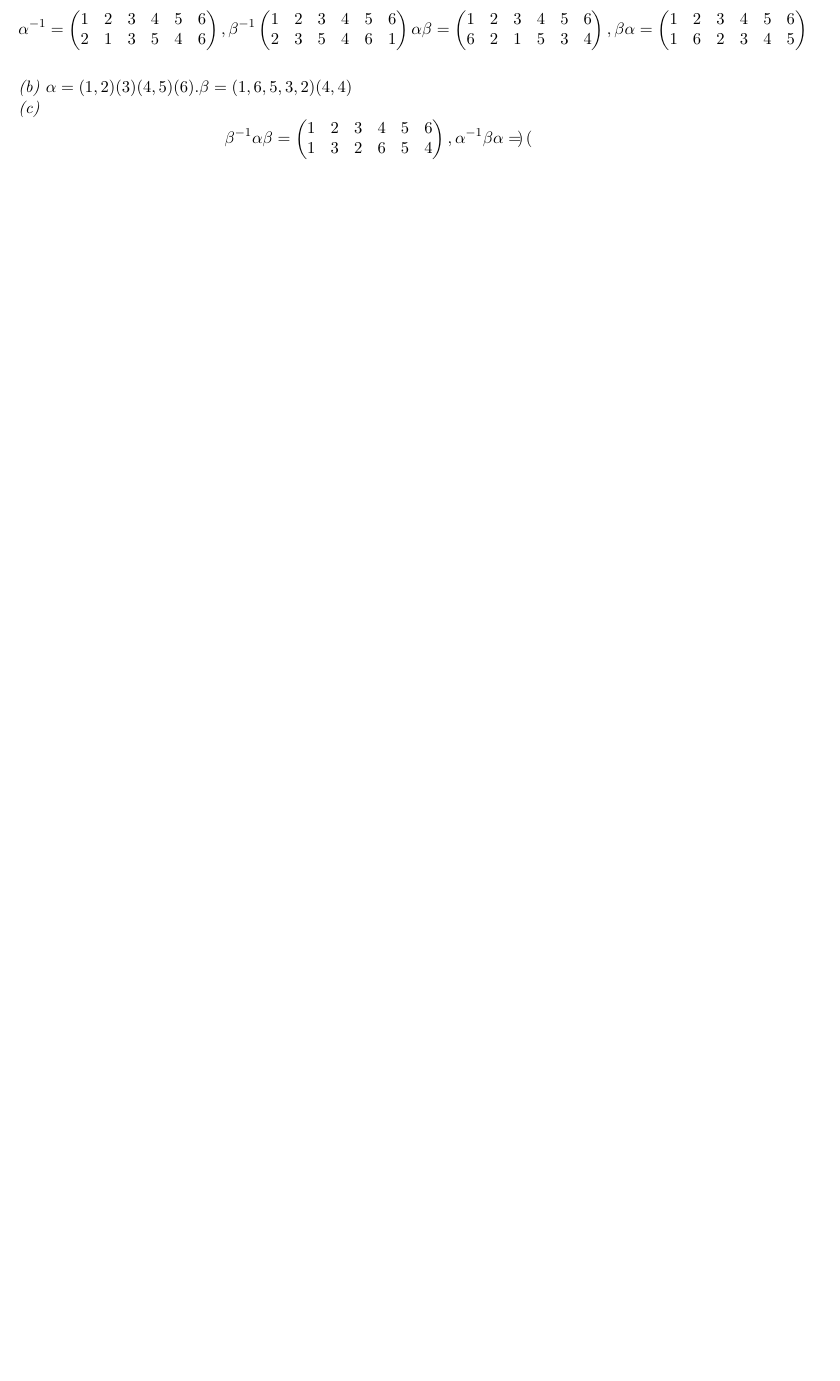
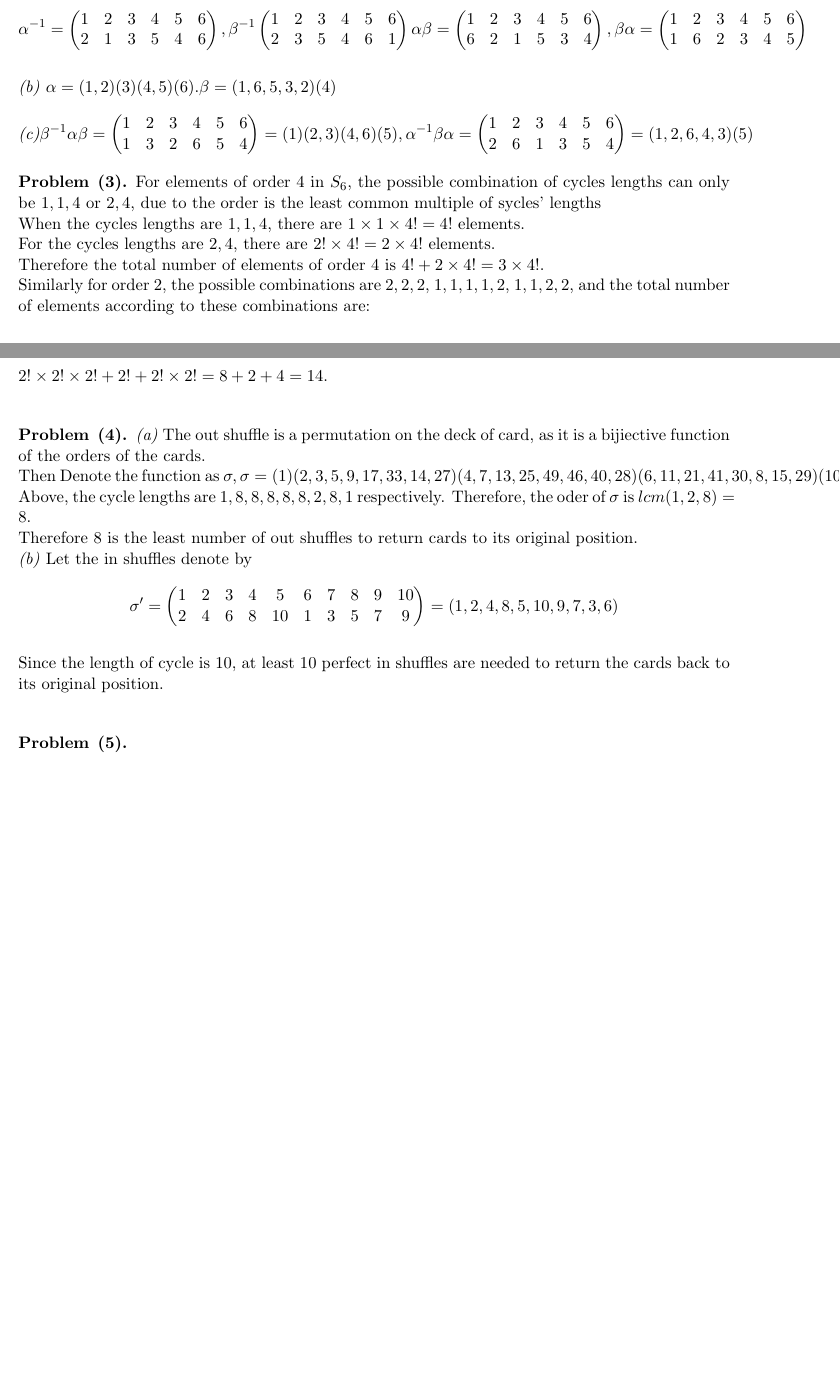
Before and after one commit to Zeninma/Math534, a LaTeX document (hw_4.tex): part of the page before the commit and two parts of pages 1 and 2 of 2 after it, the two joined at a grey line, cut so that both start at the same text, the shorter picture padded with empty space. Compiled offline with pdfLaTeX.

Commit message:
finished problem 4

```diff
--- a/hw_4.tex
+++ b/hw_4.tex
@@ -42,9 +42,31 @@ Therefore, we can conclude that, $<b> \cap <a> = \{ e \}$.
 \begin{problem}{(2)}
 \textit{(a)} \[ \alpha^{-1} =  \begin{pmatrix} 1&2&3&4&5&6 \\ 2&1&3&5&4&6  \end{pmatrix} , \beta^{-1} \begin{pmatrix} 1&2&3&4&5&6 \\ 2&3&5&4&6&1  \end{pmatrix}
 \alpha \beta = \begin{pmatrix} 1&2&3&4&5&6 \\ 6&2&1&5&3&4\end{pmatrix}, \beta \alpha = \begin{pmatrix} 1&2&3&4&5&6 \\ 1&6&2&3&4&5 \end{pmatrix}\]\\
-\textit{(b)} $\alpha = (1,2)(3)(4,5)(6). \beta = (1,6,5,3,2)(4,4)$\\
-\textit{(c)} \[ \beta^{-1} \alpha \beta = \begin{pmatrix} 1&2&3&4&5&6\\ 1&3&2&6&5&4 \end{pmatrix}, \alpha^{-1}\beta \alpha =
-\begin{pmatrix}  \end{pmatrix}\]
+\textit{(b)} $\alpha = (1,2)(3)(4,5)(6). \beta = (1,6,5,3,2)(4)$\\
+\[ \textit{(c)} \beta^{-1} \alpha \beta = \begin{pmatrix} 1&2&3&4&5&6\\ 1&3&2&6&5&4 \end{pmatrix} = (1)(2,3)(4,6)(5), \alpha^{-1}\beta \alpha =
+\begin{pmatrix} 1&2&3&4&5&6 \\ 2&6&1&3&5&4 \end{pmatrix} = (1,2,6,4,3)(5) \]
+\end{problem}
+\begin{problem}{(3)}
+For elements of order $4$ in $S_6$, the possible combination of cycles lengths can only be $1,1,4$ or $2,4$, due to the order is the least common multiple
+of sycles' lengths\\
+When the cycles lengths are $1,1,4$, there are $1\times 1 \times 4! = 4!$ elements. \\
+For the cycles lengths are $2,4$, there are $2! \times 4! = 2 \times 4!$ elements.\\
+Therefore the total number of elements of order $4$ is $4!+2\times 4! = 3\times 4!$.\\
+Similarly for order $2$, the possible combinations are $2,2,2$, $1,1,1,1,2$, $1,1,2,2$, and the total number of elements according to these combinations are:\\
+$2!\times 2! \times 2! + 2! + 2!\times 2! = 8+2+4 = 14$.\\
 \end{problem}
 
+\begin{problem}{(4)}
+\textit{(a)} The out shuffle is a permutation on the deck of card, as it is a bijiective function of the orders of the cards.\\
+Then Denote the function as $\sigma, \sigma = (1)(2,3,5,9,17,33,14,27)(4,7,13,25,49,46,40,28)(6,11,21,41,30,8,15,29)(10,19,37,22,43,34,16,31)(12,23,45,38,24,47,42,32)
+(18,35)(20,39,26,51,50,48,44,36)(52)$\\
+Above, the cycle lengths are $1,8,8,8,8,8,2,8,1$ respectively. Therefore, the oder of $\sigma$ is $lcm (1,2,8) = 8$.\\
+Therefore $8$ is the least number of out shuffles to return cards to its original position.\\
+\textit{(b)} Let the in shuffles denote by \[ \sigma ' = \begin{pmatrix} 1&2&3&4&5&6&7&8&9&10\\ 2&4&6&8&10&1&3&5&7&9 \end{pmatrix} = (1,2,4,8,5,10,9,7,3,6)\]\\
+Since the length of cycle is $10$, at least 10 perfect in shuffles are needed to return the cards back to its original position.\\
+\end{problem}
+
+\begin{problem}{(5)}
+
+\end{problem}
 \end{document}
```
